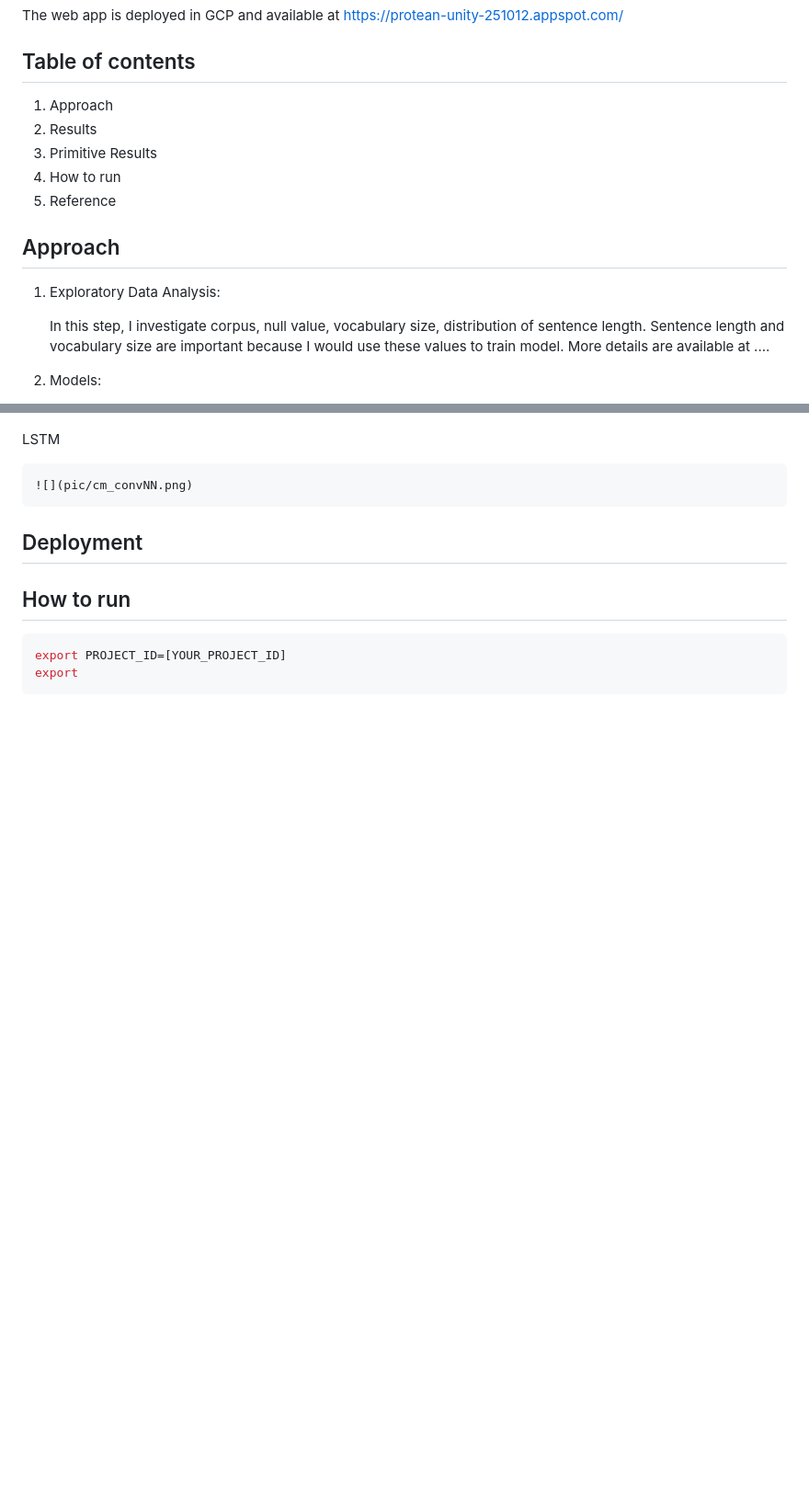
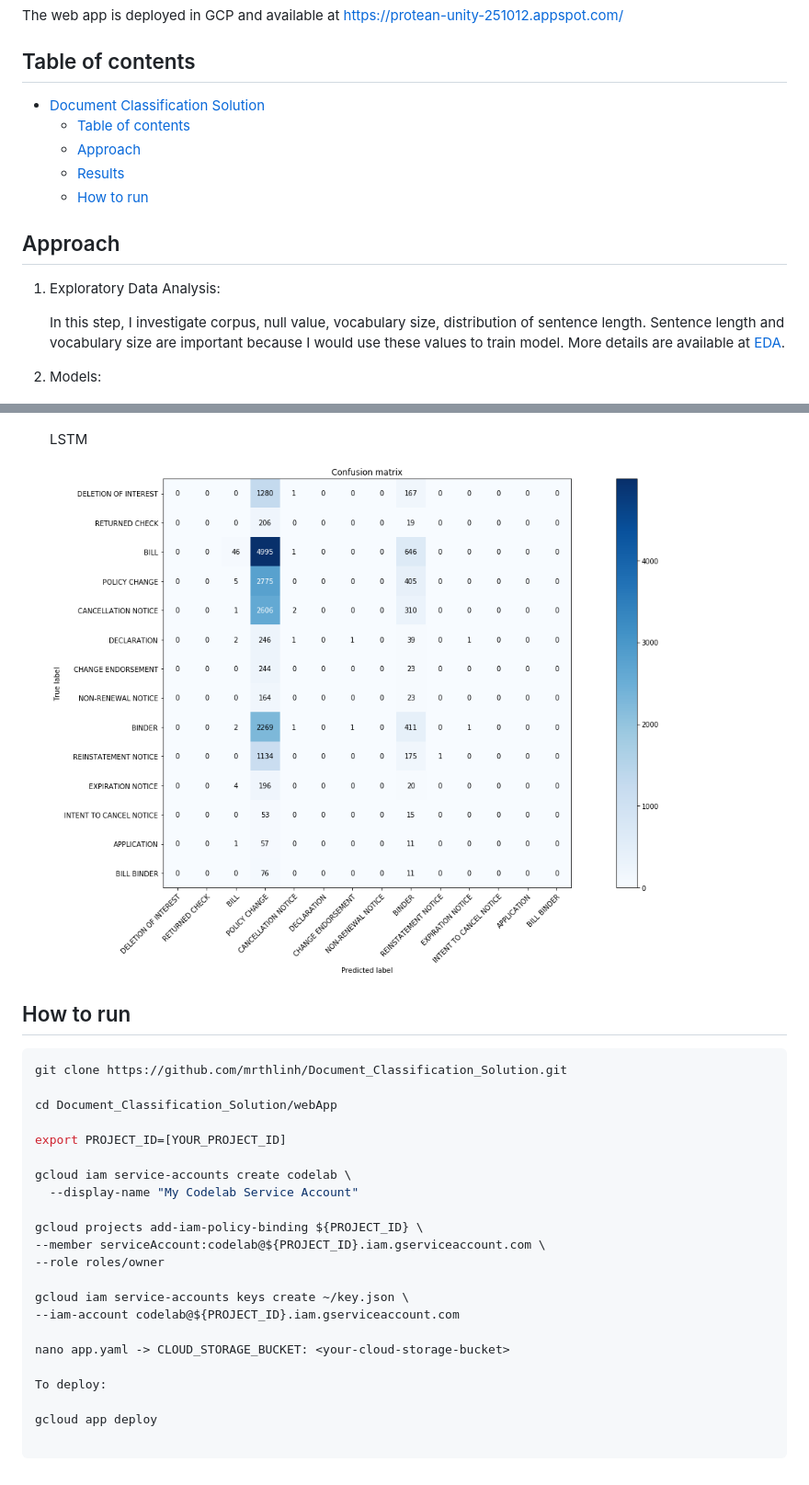
Before and after one commit to mrthlinh/Document_Classification_Solution, a Markdown page: README.md, 2 parts joined by grey strips. Shown: that part at 92% size. Rendered like a GitHub page; pictures changed too: pic/cm_LSTM.png (added); blank space fills up the shorter version.

````diff
--- a/README.md
+++ b/README.md
@@ -4,17 +4,18 @@ The web app is deployed in GCP and available at https://protean-unity-251012.app
 
 ## Table of contents
 
-1. Approach
-2. Results
-3. Primitive Results
-4. How to run
-5. Reference
+- [Document Classification Solution](#document-classification-solution)
+  - [Table of contents](#table-of-contents)
+  - [Approach](#approach)
+  - [Results](#results)
+  - [How to run](#how-to-run)
+
 
 ## Approach
 
 1. Exploratory Data Analysis:
 
-   In this step, I investigate corpus, null value, vocabulary size, distribution of sentence length. Sentence length and vocabulary size are important because I would use these values to train model. More details are available at ....
+   In this step, I investigate corpus, null value, vocabulary size, distribution of sentence length. Sentence length and vocabulary size are important because I would use these values to train model. More details are available at [EDA](EDA.ipynb).
 2. Models:
 
    I decided to use two state-of-the-art models, convolutional neural network and LSTM. Both used an embedding layer to vectorize words, followed by feature extraction layers and a fully-connected layer for classification at the end. These architecture are as follows
@@ -61,13 +64,32 @@ Convolutional Neural Network
 
    LSTM
 
-    ![](pic/cm_convNN.png)
+    ![](pic/cm_LSTM.png)
 
-## Deployment
 
 ## How to run
 
 ```bash
+git clone https://github.com/mrthlinh/Document_Classification_Solution.git
+
+cd Document_Classification_Solution/webApp
+
 export PROJECT_ID=[YOUR_PROJECT_ID]
-export
+
+gcloud iam service-accounts create codelab \
+  --display-name "My Codelab Service Account"
+
+gcloud projects add-iam-policy-binding ${PROJECT_ID} \
+--member serviceAccount:codelab@${PROJECT_ID}.iam.gserviceaccount.com \
+--role roles/owner
+
+gcloud iam service-accounts keys create ~/key.json \
+--iam-account codelab@${PROJECT_ID}.iam.gserviceaccount.com
+
+nano app.yaml -> CLOUD_STORAGE_BUCKET: <your-cloud-storage-bucket>
+
+To deploy:
+
+gcloud app deploy
+
 ```
````
Also changed, not shown: other parts of README.md (+5 -3 lines), pic/LSTM.png (added), pic/f1_LSTM.png (added), 4 other files.
